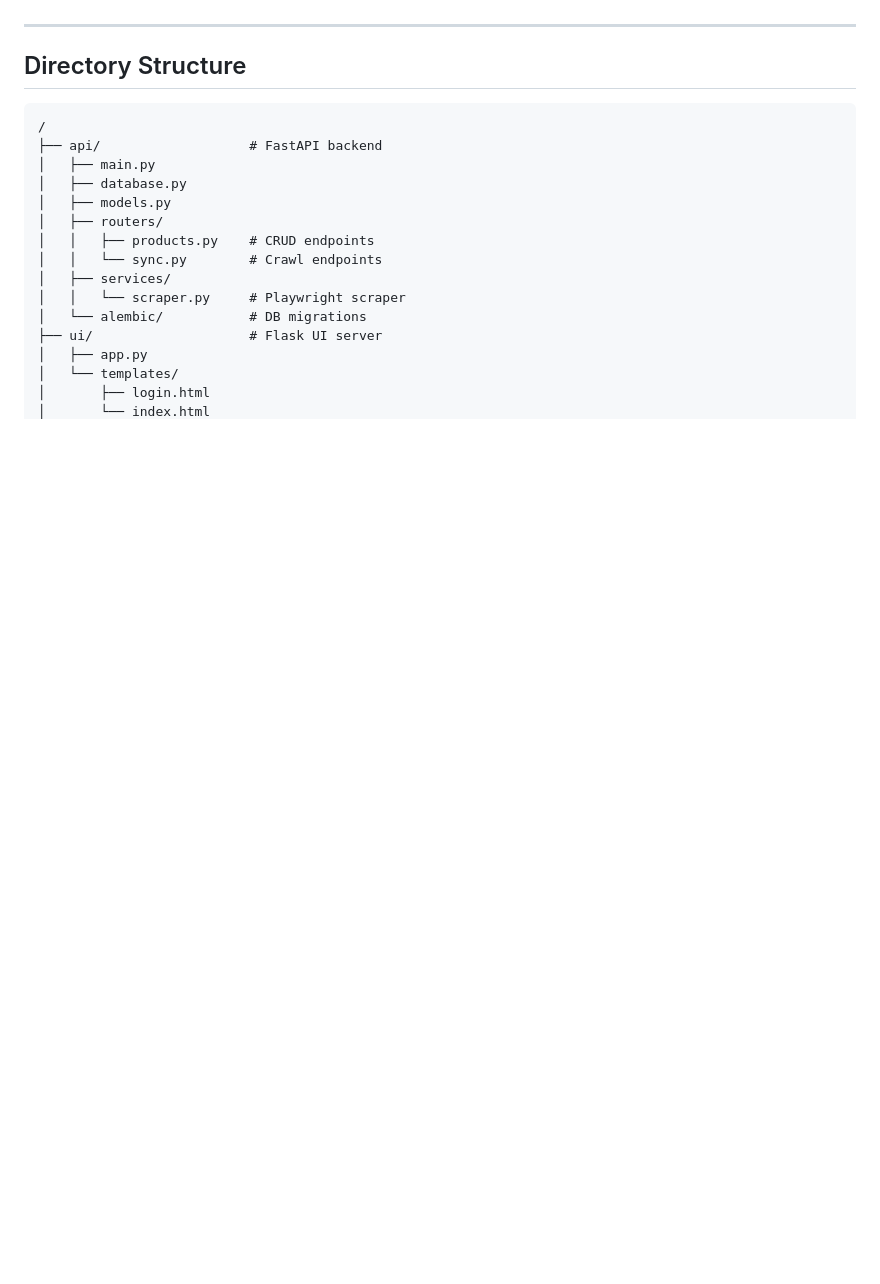
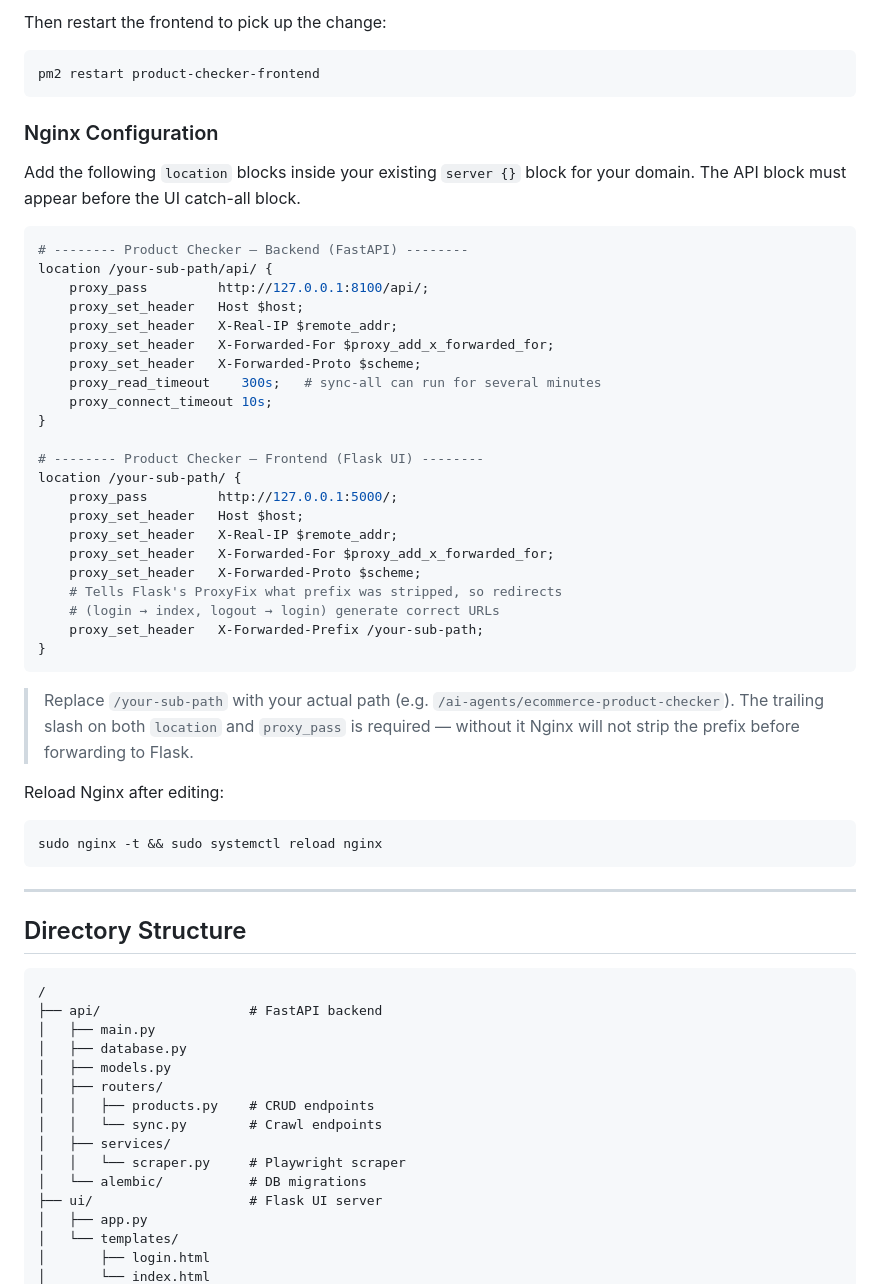
Before and after one commit to kumar92varun/vibe-coding-product-checked, a Markdown page: installation.md, the part around one of its changes. Rendered like a GitHub page; blank space fills up the shorter version.

````diff
--- a/installation.md
+++ b/installation.md
@@ -127,3 +181,46 @@ UI will be available at: `http://localhost:5000`
+Then restart the frontend to pick up the change:
+
+```bash
+pm2 restart product-checker-frontend
+```
+
+### Nginx Configuration
+
+Add the following `location` blocks inside your existing `server {}` block for your domain. The API block must appear before the UI catch-all block.
+
+```nginx
+# -------- Product Checker — Backend (FastAPI) --------
+location /your-sub-path/api/ {
+    proxy_pass         http://127.0.0.1:8100/api/;
+    proxy_set_header   Host $host;
+    proxy_set_header   X-Real-IP $remote_addr;
+    proxy_set_header   X-Forwarded-For $proxy_add_x_forwarded_for;
+    proxy_set_header   X-Forwarded-Proto $scheme;
+    proxy_read_timeout    300s;   # sync-all can run for several minutes
+    proxy_connect_timeout 10s;
+}
+
+# -------- Product Checker — Frontend (Flask UI) --------
+location /your-sub-path/ {
+    proxy_pass         http://127.0.0.1:5000/;
+    proxy_set_header   Host $host;
+    proxy_set_header   X-Real-IP $remote_addr;
+    proxy_set_header   X-Forwarded-For $proxy_add_x_forwarded_for;
+    proxy_set_header   X-Forwarded-Proto $scheme;
+    # Tells Flask's ProxyFix what prefix was stripped, so redirects
+    # (login → index, logout → login) generate correct URLs
+    proxy_set_header   X-Forwarded-Prefix /your-sub-path;
+}
+```
+
+> Replace `/your-sub-path` with your actual path (e.g. `/ai-agents/ecommerce-product-checker`).
+> The trailing slash on both `location` and `proxy_pass` is required — without it Nginx will not strip the prefix before forwarding to Flask.
+
+Reload Nginx after editing:
+
+```bash
+sudo nginx -t && sudo systemctl reload nginx
+```
 
 ---
 
````
Also changed, not shown: other parts of installation.md (+86 -28 lines).
